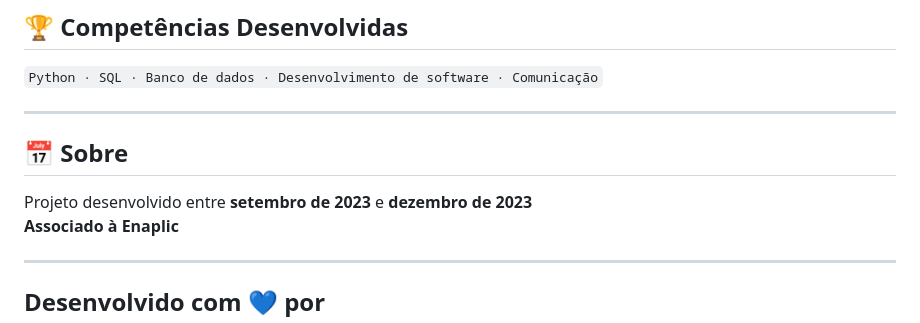
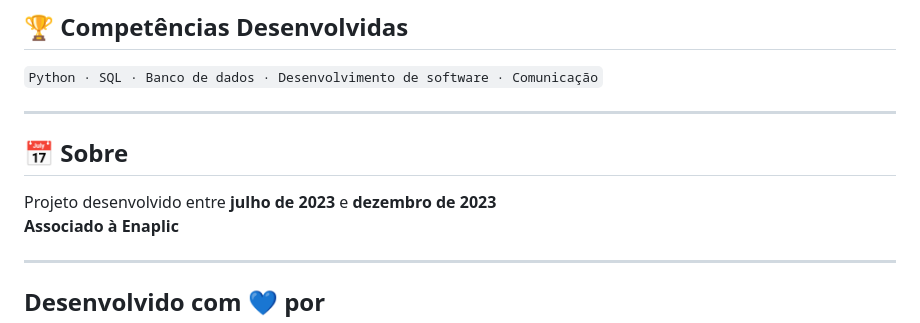
Before and after one commit to eliezermoraesss/solidworks-erp-totvs-integration, a Markdown page: README.md, the part around the change. Drawn GitHub-style.

Commit message:
:sparkles: docs: README updated #5

```diff
--- a/README.md
+++ b/README.md
@@ -108,7 +108,7 @@ Para resolver esse problema, desenvolvi uma integração entre o SolidWorks e o
 
 ## 📅 Sobre
 
-Projeto desenvolvido entre **setembro de 2023** e **dezembro de 2023**
+Projeto desenvolvido entre **julho de 2023** e **dezembro de 2023**
 **Associado à Enaplic**
 
 ---
```
